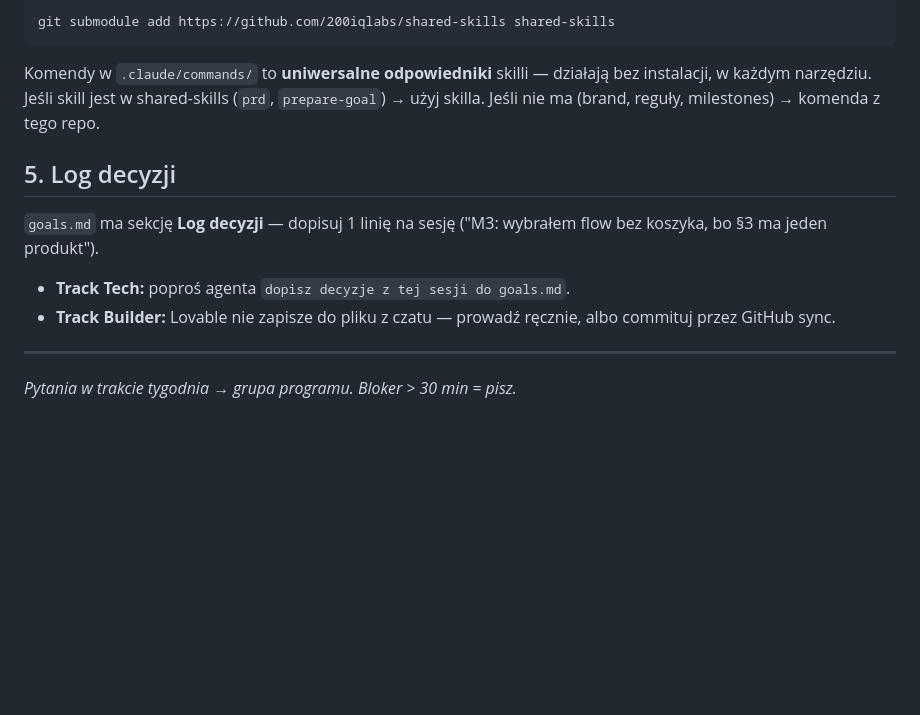
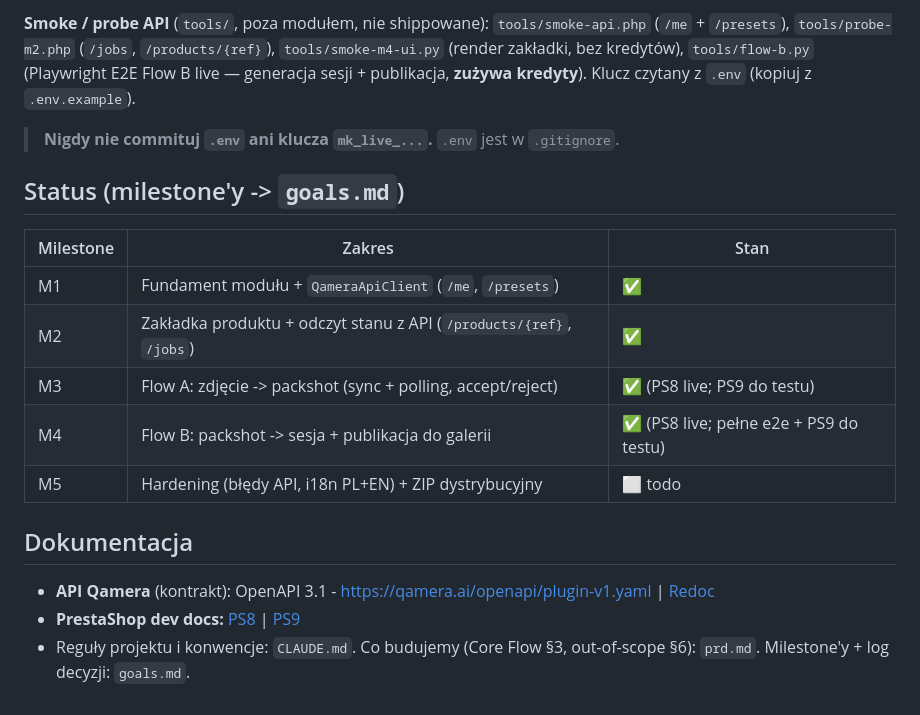
Before and after one commit to 200iqlabs/qamera-prestashop-plugin, a Markdown page: README.md, the part around one of its changes. Rendered like a GitHub page; blank space fills up the shorter version.

````diff
--- a/README.md
+++ b/README.md
@@ -60,16 +72,23 @@ Alternatywnie jako **submoduł** repo (jeśli wolisz mieć skille wersjonowane r
 
-```
-git submodule add https://github.com/200iqlabs/shared-skills shared-skills
-```
+**Smoke / probe API** (`tools/`, poza modułem, nie shippowane): `tools/smoke-api.php` (`/me` + `/presets`),
+`tools/probe-m2.php` (`/jobs`, `/products/{ref}`), `tools/smoke-m4-ui.py` (render zakładki, bez kredytów),
+`tools/flow-b.py` (Playwright E2E Flow B live — generacja sesji + publikacja, **zużywa kredyty**). Klucz czytany z `.env` (kopiuj z `.env.example`).
 
-Komendy w `.claude/commands/` to **uniwersalne odpowiedniki** skilli — działają bez instalacji, w każdym narzędziu. Jeśli skill jest w shared-skills (`prd`, `prepare-goal`) → użyj skilla. Jeśli nie ma (brand, reguły, milestones) → komenda z tego repo.
+> **Nigdy nie commituj `.env` ani klucza `mk_live_...`.** `.env` jest w `.gitignore`.
 
-## 5. Log decyzji
+## Status (milestone'y -> `goals.md`)
 
-`goals.md` ma sekcję **Log decyzji** — dopisuj 1 linię na sesję ("M3: wybrałem flow bez koszyka, bo §3 ma jeden produkt").
-- **Track Tech:** poproś agenta `dopisz decyzje z tej sesji do goals.md`.
-- **Track Builder:** Lovable nie zapisze do pliku z czatu — prowadź ręcznie, albo commituj przez GitHub sync.
+| Milestone | Zakres | Stan |
+|---|---|---|
+| M1 | Fundament modułu + `QameraApiClient` (`/me`, `/presets`) | ✅ |
+| M2 | Zakładka produktu + odczyt stanu z API (`/products/{ref}`, `/jobs`) | ✅ |
+| M3 | Flow A: zdjęcie -> packshot (sync + polling, accept/reject) | ✅ (PS8 live; PS9 do testu) |
+| M4 | Flow B: packshot -> sesja + publikacja do galerii | ✅ (PS8 live; pełne e2e + PS9 do testu) |
+| M5 | Hardening (błędy API, i18n PL+EN) + ZIP dystrybucyjny | ⬜ todo |
 
----
+## Dokumentacja
 
-_Pytania w trakcie tygodnia → grupa programu. Bloker > 30 min = pisz._
+- **API Qamera** (kontrakt): OpenAPI 3.1 - https://qamera.ai/openapi/plugin-v1.yaml |
+  [Redoc](https://redocly.github.io/redoc/?url=https://qamera.ai/openapi/plugin-v1.yaml)
+- **PrestaShop dev docs:** [PS8](https://devdocs.prestashop-project.org/8/) | [PS9](https://devdocs.prestashop-project.org/9/)
+- Reguły projektu i konwencje: `CLAUDE.md`. Co budujemy (Core Flow §3, out-of-scope §6): `prd.md`. Milestone'y + log decyzji: `goals.md`.
````
Also changed, not shown: other parts of README.md (+53 -41 lines), docs/process.md (added, +186 -0 lines).
